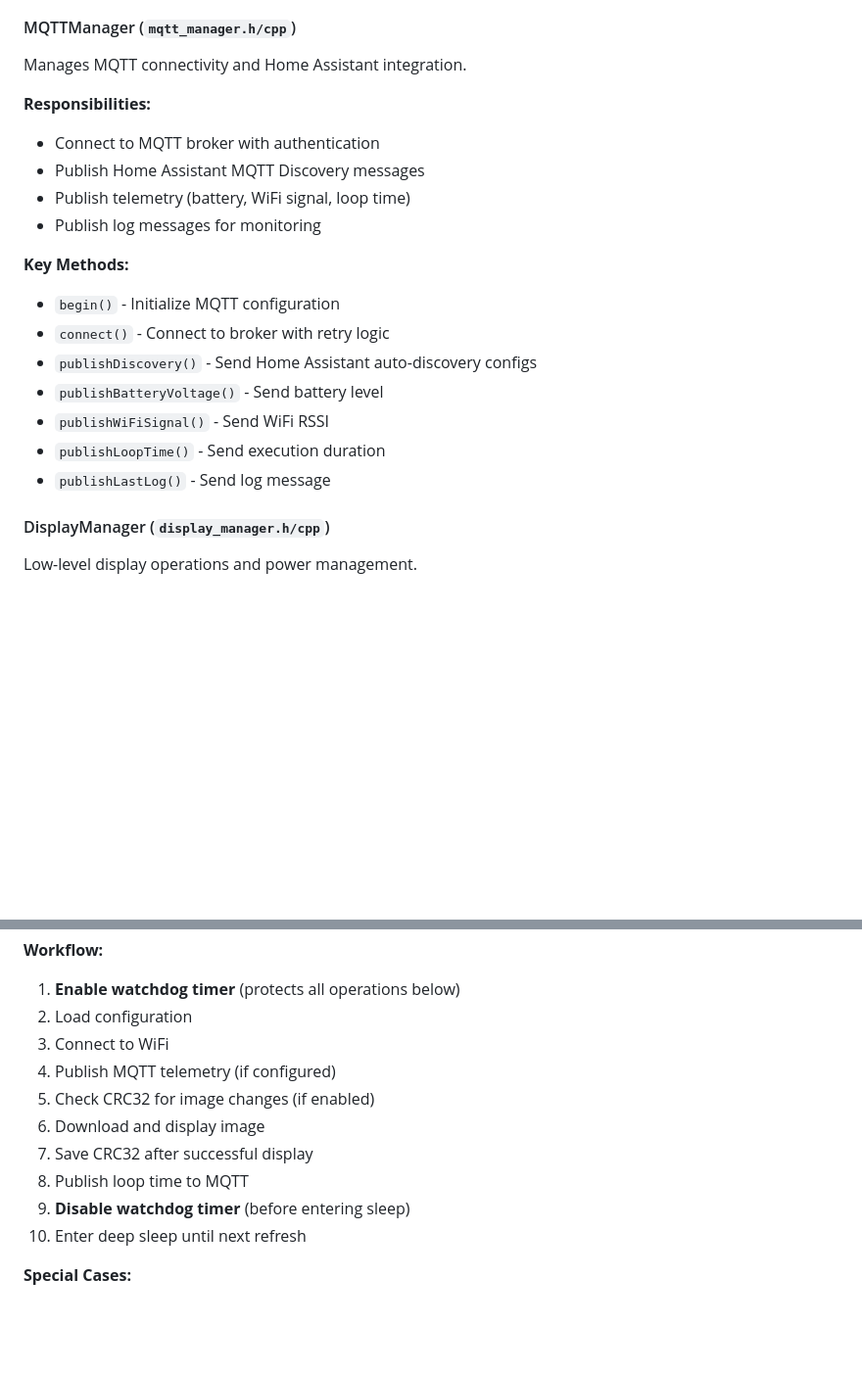
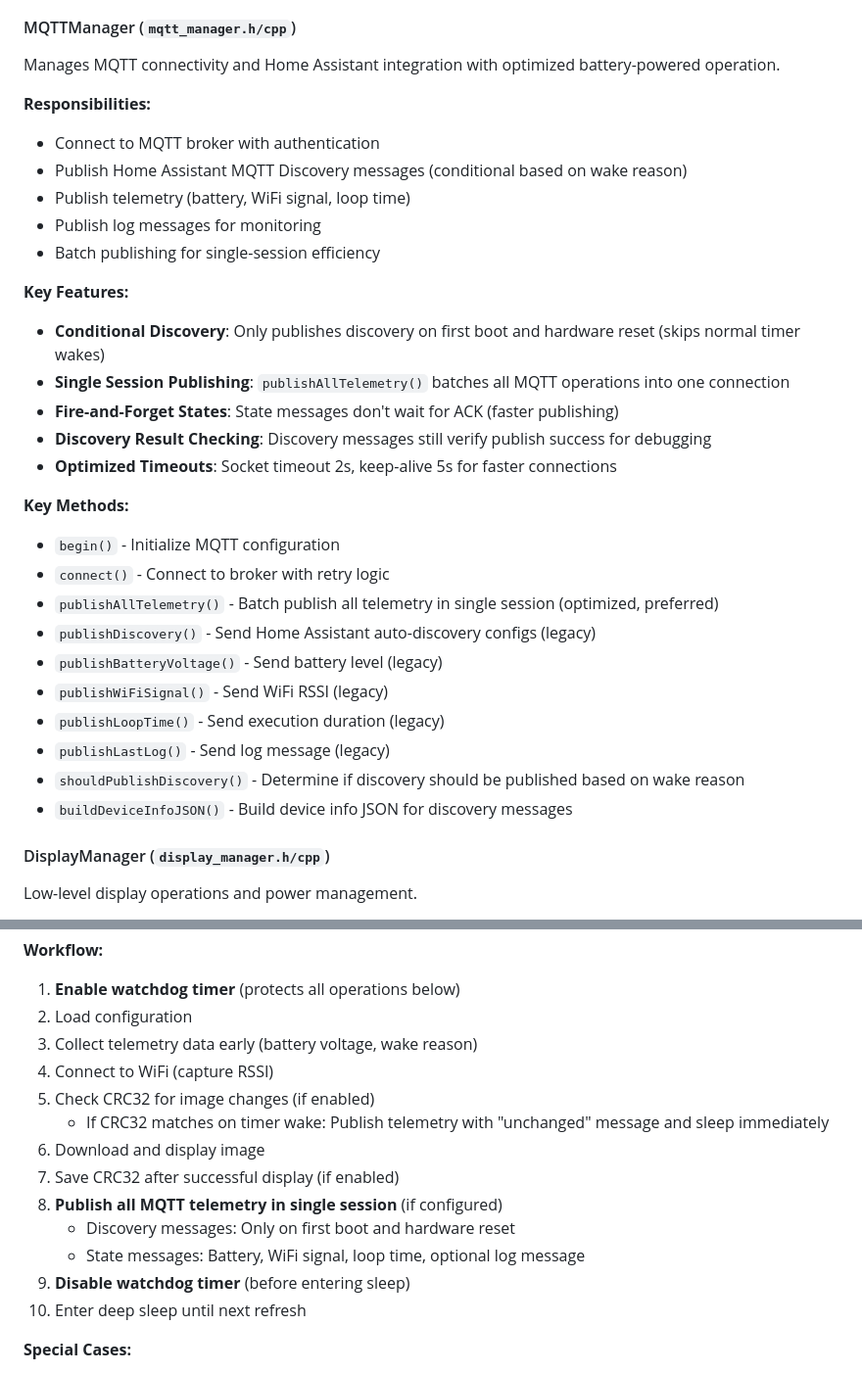
Before and after one commit to jantielens/inkplate-dashboard, a Markdown page: ARCHITECTURE.md, 2 parts joined by grey strips. Shown at 98% size. Drawn GitHub-style; blank space fills up the shorter version.

```diff
--- a/ARCHITECTURE.md
+++ b/ARCHITECTURE.md
@@ -166,22 +166,33 @@ Handles image download and display.
 The server can provide a `.crc32` file alongside the image (e.g., `image.png.crc32`) containing a hex CRC32 hash. The device checks this before downloading to skip unchanged images, saving battery and bandwidth.
 
 #### MQTTManager (`mqtt_manager.h/cpp`)
-Manages MQTT connectivity and Home Assistant integration.
+Manages MQTT connectivity and Home Assistant integration with optimized battery-powered operation.
 
 **Responsibilities:**
 - Connect to MQTT broker with authentication
-- Publish Home Assistant MQTT Discovery messages
+- Publish Home Assistant MQTT Discovery messages (conditional based on wake reason)
 - Publish telemetry (battery, WiFi signal, loop time)
 - Publish log messages for monitoring
+- Batch publishing for single-session efficiency
+
+**Key Features:**
+- **Conditional Discovery**: Only publishes discovery on first boot and hardware reset (skips normal timer wakes)
+- **Single Session Publishing**: `publishAllTelemetry()` batches all MQTT operations into one connection
+- **Fire-and-Forget States**: State messages don't wait for ACK (faster publishing)
+- **Discovery Result Checking**: Discovery messages still verify publish success for debugging
+- **Optimized Timeouts**: Socket timeout 2s, keep-alive 5s for faster connections
 
 **Key Methods:**
 - `begin()` - Initialize MQTT configuration
 - `connect()` - Connect to broker with retry logic
-- `publishDiscovery()` - Send Home Assistant auto-discovery configs
-- `publishBatteryVoltage()` - Send battery level
-- `publishWiFiSignal()` - Send WiFi RSSI
-- `publishLoopTime()` - Send execution duration
-- `publishLastLog()` - Send log message
+- `publishAllTelemetry()` - Batch publish all telemetry in single session (optimized, preferred)
+- `publishDiscovery()` - Send Home Assistant auto-discovery configs (legacy)
+- `publishBatteryVoltage()` - Send battery level (legacy)
+- `publishWiFiSignal()` - Send WiFi RSSI (legacy)
+- `publishLoopTime()` - Send execution duration (legacy)
+- `publishLastLog()` - Send log message (legacy)
+- `shouldPublishDiscovery()` - Determine if discovery should be published based on wake reason
+- `buildDeviceInfoJSON()` - Build device info JSON for discovery messages
 
 #### DisplayManager (`display_manager.h/cpp`)
 Low-level display operations and power management.
@@ -312,12 +323,15 @@ Normal operation mode (image refresh cycle).
 **Workflow:**
 1. **Enable watchdog timer** (protects all operations below)
 2. Load configuration
-3. Connect to WiFi
-4. Publish MQTT telemetry (if configured)
+3. Collect telemetry data early (battery voltage, wake reason)
+4. Connect to WiFi (capture RSSI)
 5. Check CRC32 for image changes (if enabled)
+   - If CRC32 matches on timer wake: Publish telemetry with "unchanged" message and sleep immediately
 6. Download and display image
-7. Save CRC32 after successful display
-8. Publish loop time to MQTT
+7. Save CRC32 after successful display (if enabled)
+8. **Publish all MQTT telemetry in single session** (if configured)
+   - Discovery messages: Only on first boot and hardware reset
+   - State messages: Battery, WiFi signal, loop time, optional log message
 9. **Disable watchdog timer** (before entering sleep)
 10. Enter deep sleep until next refresh
 
```
Also changed, not shown: DISPLAY_CYCLE.md (+20 -10 lines).
